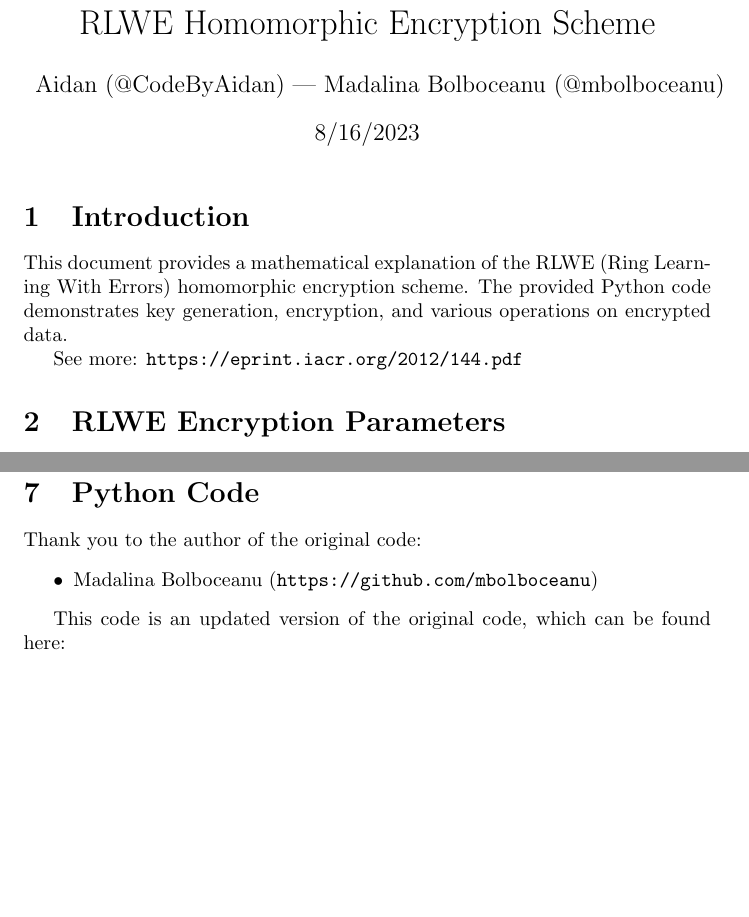
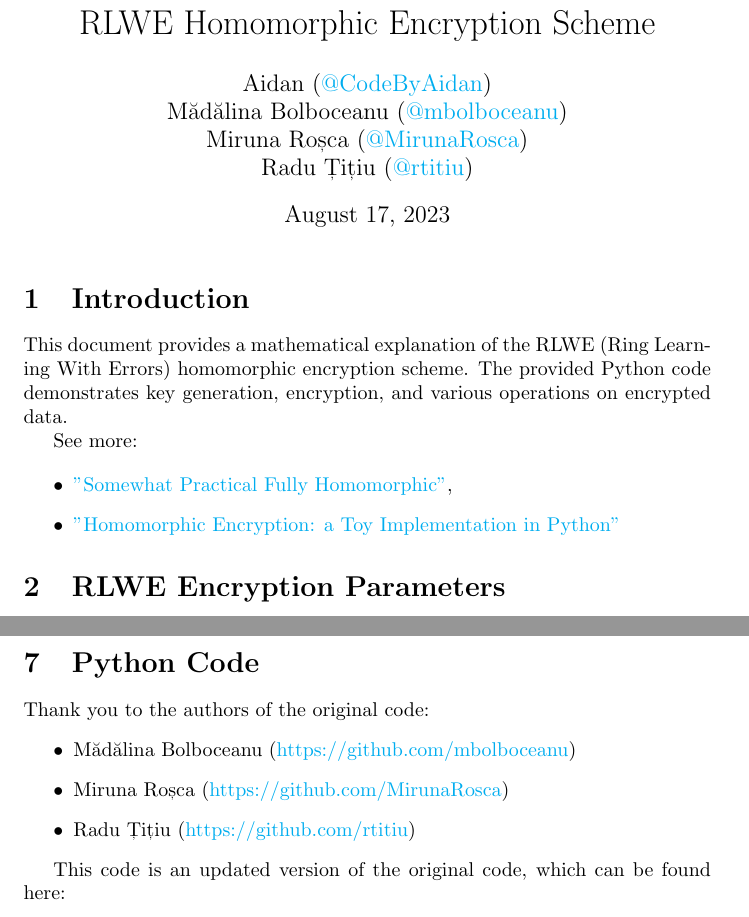
Before and after one commit to CodeByAidan/Homomorphic-Encryption-Decryption-with-Strings, a LaTeX document (Paper.tex): two parts of pages 1 and 4 of 13, joined at a grey line, cut so that both start at the same text, the shorter picture padded with empty space. Compiled offline with pdfLaTeX.

Commit message:
Update Paper.tex

```diff
--- a/Paper.tex
+++ b/Paper.tex
@@ -9,12 +19,24 @@
-\author{Aidan (@CodeByAidan) | Madalina Bolboceanu (@mbolboceanu)}
-\date{8/16/2023}
+\author{
+  Aidan (\href{https://github.com}{@CodeByAidan}) \\
+  Mădălina Bolboceanu (\href{https://github.com/mbolboceanu}{@mbolboceanu}) \\
+  Miruna Roșca (\href{https://github.com/MirunaRosca}{@MirunaRosca}) \\
+  Radu Țițiu (\href{https://github.com/rtitiu}{@rtitiu})
+}
+\date{\today}
+
+\begin{document}
 \maketitle
 
 \section{Introduction}
 
 This document provides a mathematical explanation of the RLWE (Ring Learning With Errors) homomorphic encryption scheme. The provided Python code demonstrates key generation, encryption, and various operations on encrypted data.
 
-See more: \url{https://eprint.iacr.org/2012/144.pdf}
+See more:
+
+\begin{itemize}
+    \item \href{https://eprint.iacr.org/2012/144.pdf}{"Somewhat Practical Fully Homomorphic"},
+    \item \href{https://bit-ml.github.io/blog/post/homomorphic-encryption-toy-implementation-in-python/}{"Homomorphic Encryption: a Toy Implementation in Python"}
+\end{itemize}
 
 \section{RLWE Encryption Parameters}
 
@@ -120,9 +142,11 @@ The RLWE homomorphic encryption scheme provides a powerful tool for performing c
 
 \section{Python Code}
 
-Thank you to the author of the original code:
+Thank you to the authors of the original code:
 \begin{itemize}
-    \item Madalina Bolboceanu (\url{https://github.com/mbolboceanu})
+    \item Mădălina Bolboceanu (\url{https://github.com/mbolboceanu})
+    \item Miruna Roșca (\url{https://github.com/MirunaRosca})
+    \item Radu Țițiu (\url{https://github.com/rtitiu})
 \end{itemize}
 
 This code is an updated version of the original code, which can be found here:
```
Also changed, not shown: Paper.tex (12 more changed lines).
